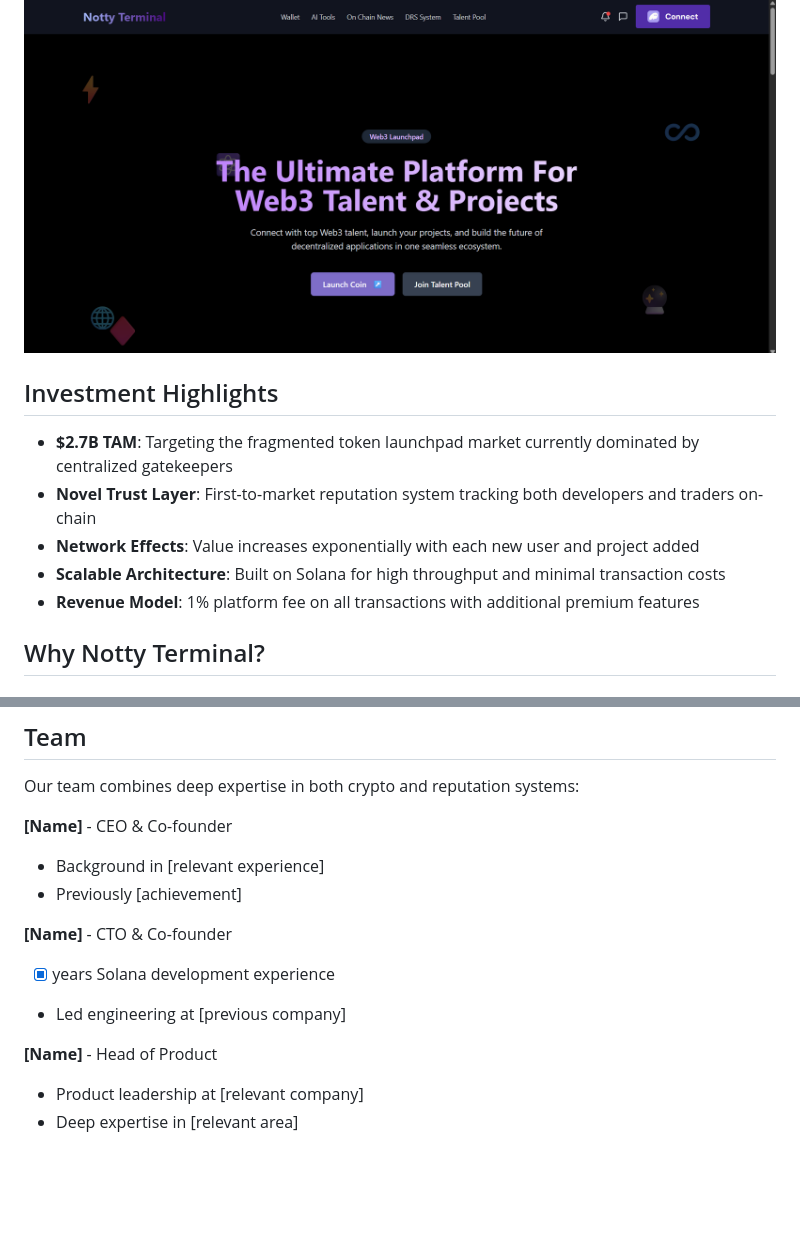
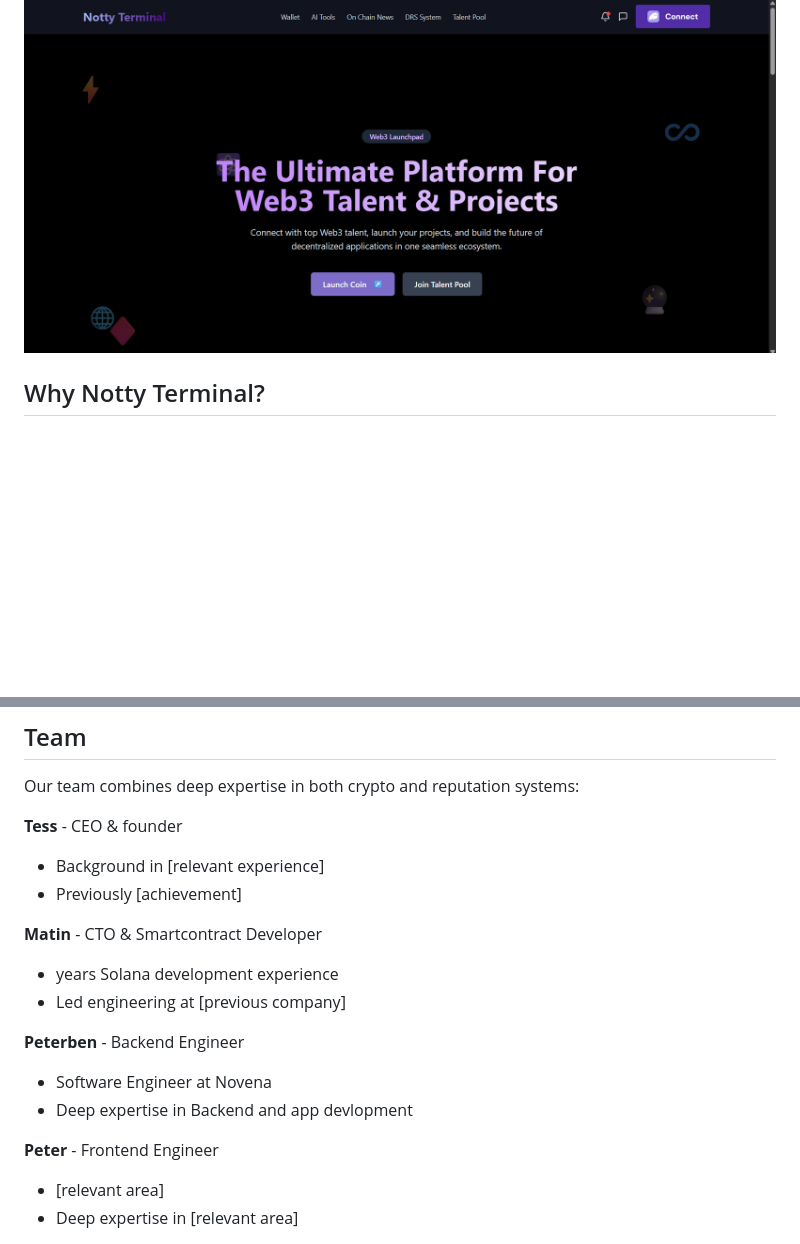
Before and after one commit to NimrodTheDev/solana-market-place, a Markdown page: README.md, 2 parts joined by grey strips. Rendered like a GitHub page; blank space fills up the shorter version.

```diff
--- a/README.md
+++ b/README.md
@@ -7,14 +7,6 @@
 Notty Terminal is a revolutionary permissionless launchpad powered by a Dynamic Reputation System (DRS) that transforms on-chain behavior into quantifiable reputation and trust. In an industry plagued by rugs and scams, Notty creates a transparent ecosystem where every wallet builds a verifiable reputation based on real activity.
 
 ![Platform Interface](public/hero.png)
-
-## Investment Highlights
-
-- **$2.7B TAM**: Targeting the fragmented token launchpad market currently dominated by centralized gatekeepers
-- **Novel Trust Layer**: First-to-market reputation system tracking both developers and traders on-chain
-- **Network Effects**: Value increases exponentially with each new user and project added
-- **Scalable Architecture**: Built on Solana for high throughput and minimal transaction costs
-- **Revenue Model**: 1% platform fee on all transactions with additional premium features
 
 ## Why Notty Terminal?
 
@@ -94,15 +113,19 @@ Our Dynamic Reputation System creates multiple competitive moats:
 
 Our team combines deep expertise in both crypto and reputation systems:
 
-**[Name]** - CEO & Co-founder
+**Tess** - CEO & founder
 - Background in [relevant experience]
 - Previously [achievement]
 
-**[Name]** - CTO & Co-founder
-- [X] years Solana development experience
+**Matin** - CTO & Smartcontract Developer
+-  years Solana development experience
 - Led engineering at [previous company]
 
-**[Name]** - Head of Product
-- Product leadership at [relevant company]
+**Peterben** - Backend Engineer
+- Software Engineer at Novena
+- Deep expertise in Backend and app devlopment
+
+**Peter** - Frontend Engineer
+- [relevant area]
 - Deep expertise in [relevant area]
 
```
Also changed, not shown: other parts of README.md (+33 -18 lines).
